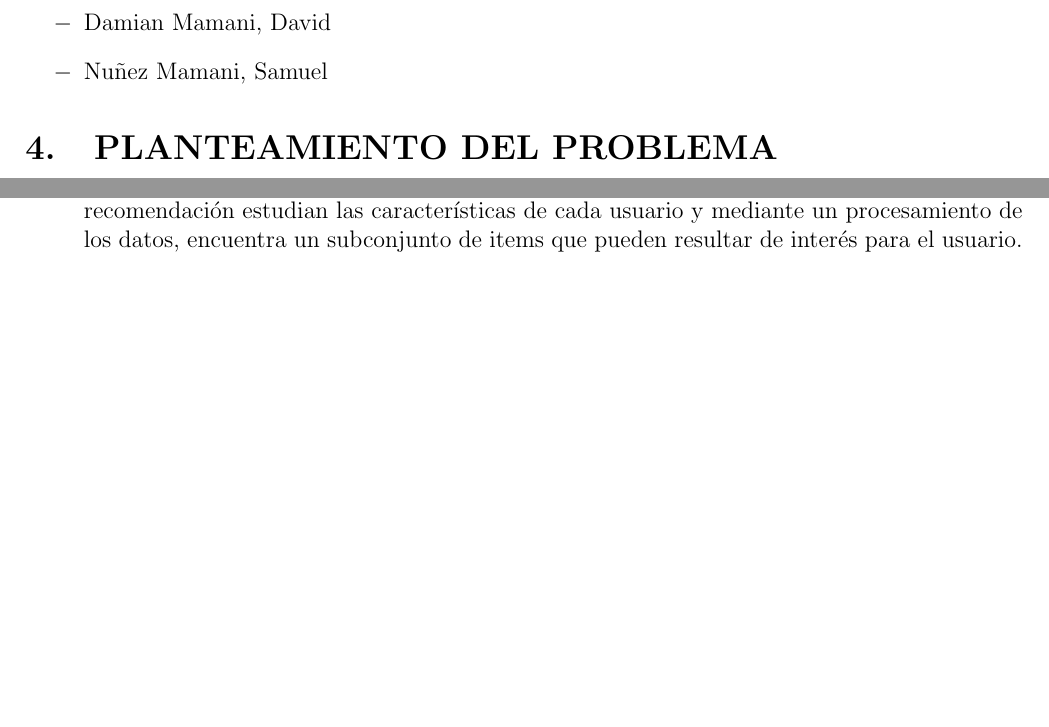
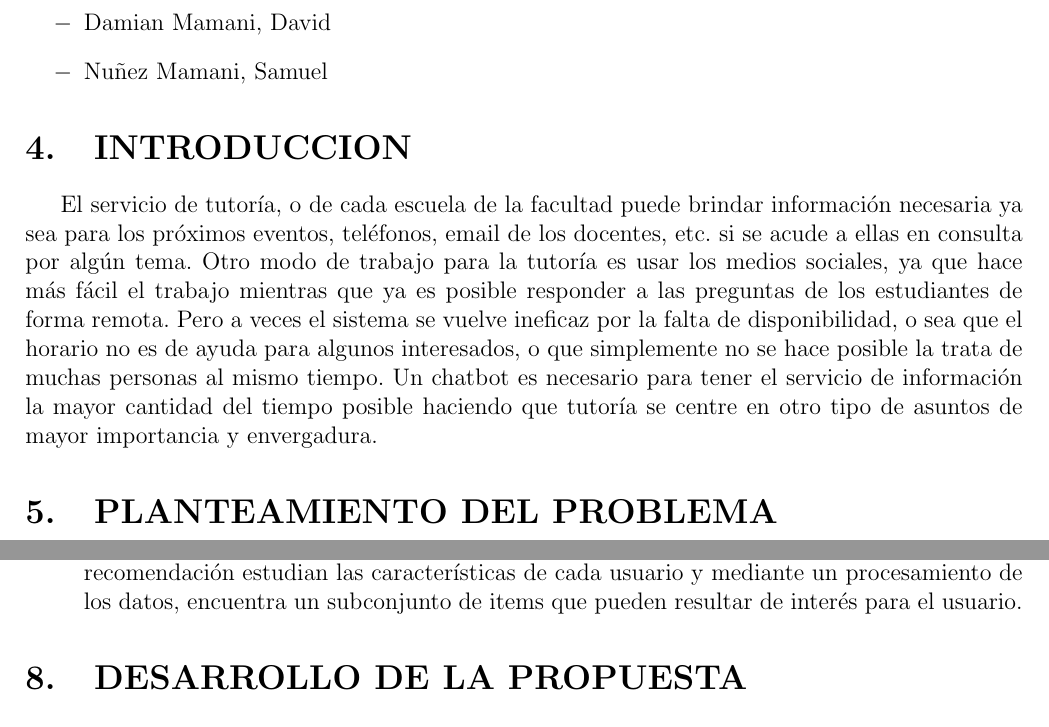
Before and after one commit to DDamian98/TrabajoFinal-UnidadI-BI, a LaTeX paper (TrabajoFinalU1_BI/TrabajoFinalU1.tex): two parts of pages 5 and 6 of 8 before the commit and two parts of pages 5 and 7 of 8 after it, joined at a grey line, cut so that both start at the same text, the shorter picture padded with empty space. Compiled offline with pdfLaTeX.

Commit message:
Introduccion

```diff
--- a/TrabajoFinalU1_BI/TrabajoFinalU1.tex
+++ b/TrabajoFinalU1_BI/TrabajoFinalU1.tex
@@ -126,6 +126,14 @@ Ba
 \end{itemize}
 
 %---------------------------------------------
+
+\section{INTRODUCCION}
+El servicio de tutoría, o de cada escuela de la facultad puede brindar información necesaria ya sea para los próximos eventos, teléfonos, email de los docentes, etc. si se acude a ellas en consulta por algún tema.
+Otro modo de trabajo para la tutoría es usar los medios sociales, ya que hace más fácil el trabajo mientras que ya es posible responder a las preguntas de los estudiantes de forma remota.
+Pero a veces el sistema se vuelve ineficaz por la falta de disponibilidad, o sea que el horario no es de ayuda para algunos interesados, o que simplemente no se hace posible la trata de muchas personas al mismo tiempo.
+Un chatbot es necesario para tener el servicio de información la mayor cantidad del tiempo posible haciendo que tutoría se centre en otro tipo de asuntos de mayor importancia y envergadura.
+
+%---------------------------------------------
 \section{PLANTEAMIENTO DEL PROBLEMA}
 	\subsection{Problema}
 El servicio de tutoría, o de cada escuela de la facultad puede brindar información si se acude a ellas en consulta por algún tema. Otro modo de trabajo para la tutoría es usar los medios sociales, ya que hace más fácil el trabajo mientras que ya es posible responder a las preguntas de los estudiantes de forma remota. Pero a veces el sistema se vuelve ineficaz por la falta de disponibilidad, o sea que el horario no es de ayuda para algunos interesados, o que simplemente no se hace posible la trata de muchas personas al mismo tiempo.\\
```
